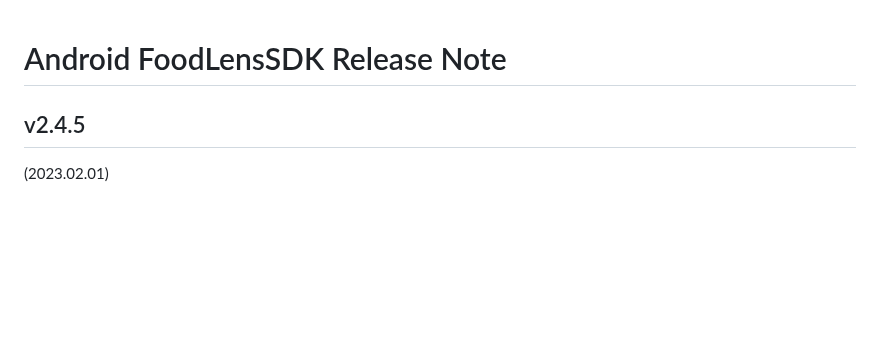
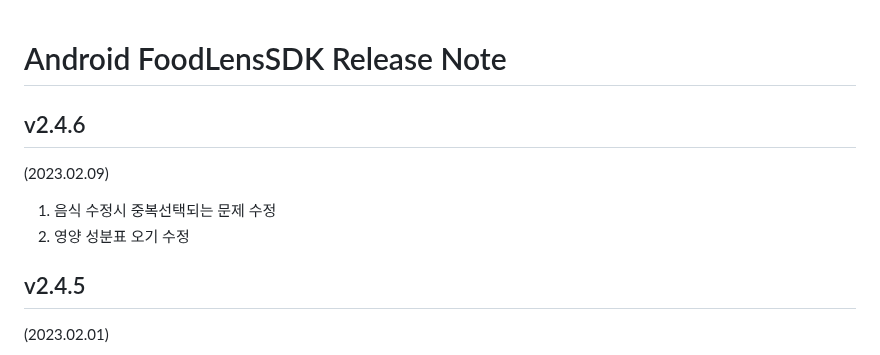
Before and after one commit to doinglab/FoodLensSDK, a Markdown page: Android/ReleaseNote.md, the part around the change. Drawn GitHub-style; blank space fills up the shorter version.

```diff
--- a/Android/ReleaseNote.md
+++ b/Android/ReleaseNote.md
@@ -1,4 +1,9 @@
 # Android FoodLensSDK Release Note
+## v2.4.6
+(2023.02.09)
+1. 음식 수정시 중복선택되는 문제 수정
+2. 영양 성분표 오기 수정
+
 ## v2.4.5
 (2023.02.01)
 1. 검색 성능 최적화
```
